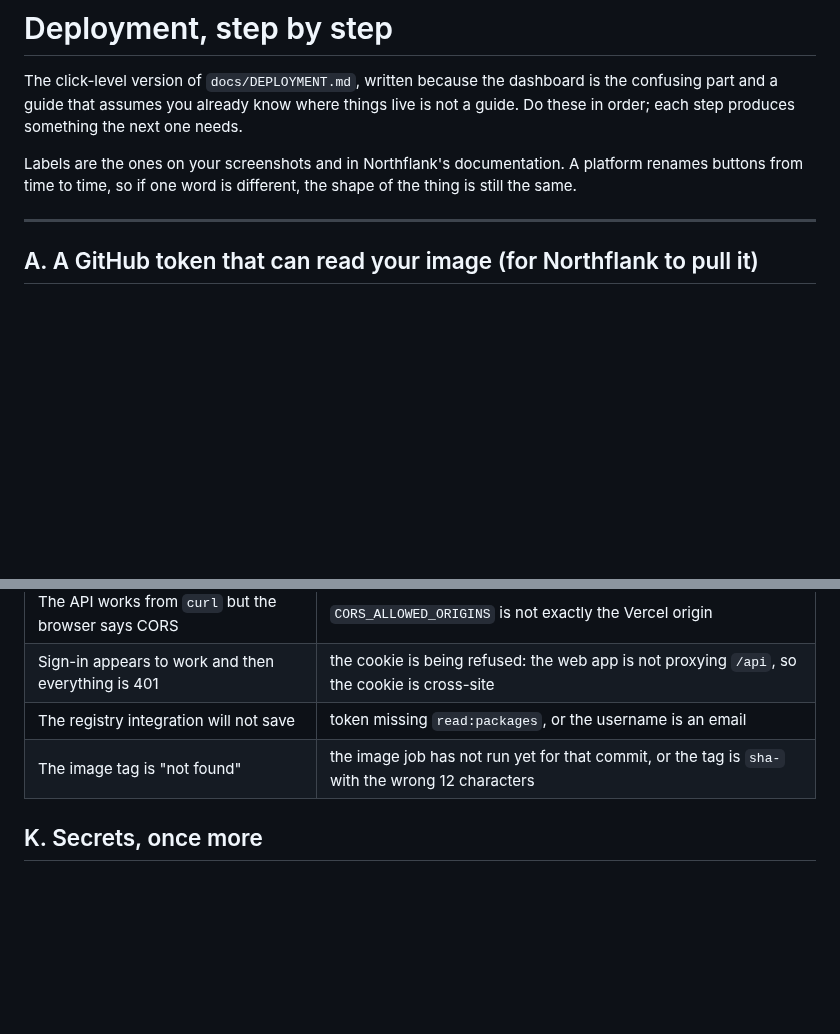
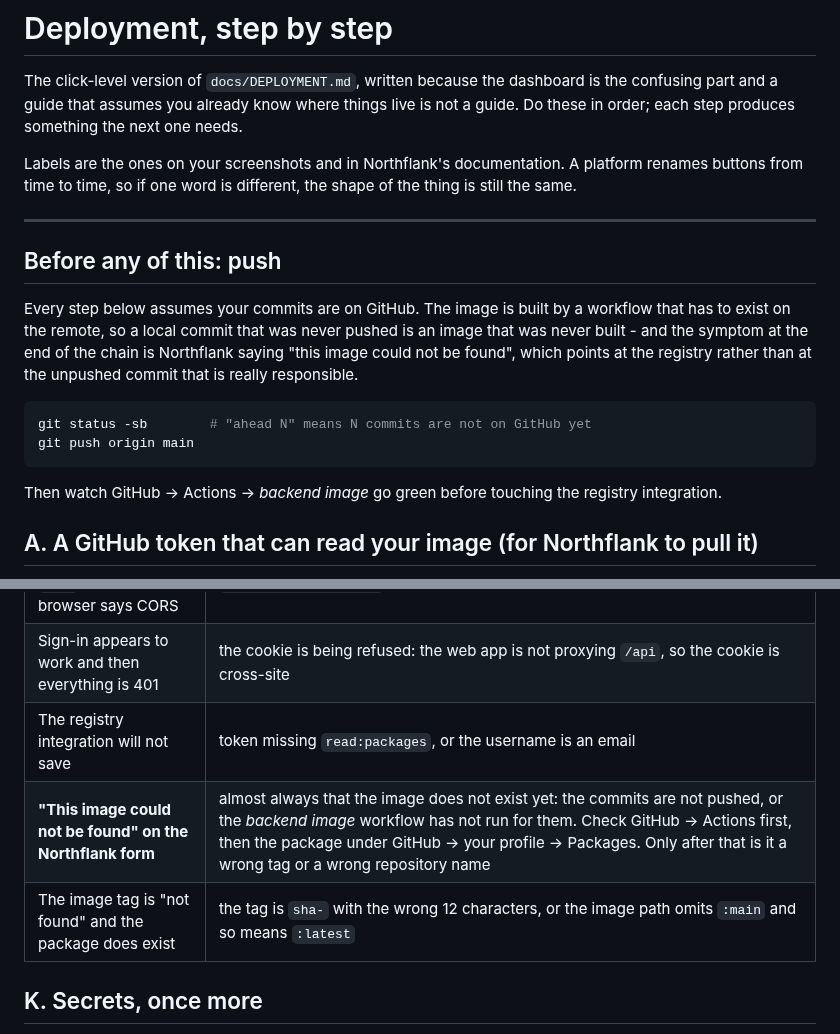
Before and after one commit to Ksschkw/AHIA, a Markdown page: docs/DEPLOYMENT_STEPS.md, 2 parts joined by grey strips. Rendered like a GitHub page; blank space fills up the shorter version.

Commit message:
docs(deploy): "image could not be found" pointed at the registry, and the cause was an unpushed commit
The Northflank form refused the image path and the message named the registry, which is where anybody
would look: the integration, the token, the tag. The actual cause was that none of this work had been
pushed - nine commits, including the workflow that builds the image, so the image had never existed to
be found.

That is worth writing down for the reason all of these are: the message points somewhere real but not
at the cause. The guide now opens with the push, because every later step assumes the remote has the
commits, and the failure it produces appears at the far end of the chain rather than at the start.

The troubleshooting table gained both halves of the distinction: an image that does not exist (not
pushed, or the image workflow has not run) compared with an image that does exist and is named wrongly
(a `sha-` tag with the wrong characters, or a path with no tag, which means `latest`).

````diff
--- a/docs/DEPLOYMENT_STEPS.md
+++ b/docs/DEPLOYMENT_STEPS.md
@@ -8,6 +8,20 @@ Labels are the ones on your screenshots and in Northflank's documentation. A pla
 from time to time, so if one word is different, the shape of the thing is still the same.
 
 ---
+
+## Before any of this: push
+
+Every step below assumes your commits are on GitHub. The image is built by a workflow that has to exist
+on the remote, so a local commit that was never pushed is an image that was never built - and the
+symptom at the end of the chain is Northflank saying "this image could not be found", which points at
+the registry rather than at the unpushed commit that is really responsible.
+
+```bash
+git status -sb        # "ahead N" means N commits are not on GitHub yet
+git push origin main
+```
+
+Then watch GitHub -> Actions -> *backend image* go green before touching the registry integration.
 
 ## A. A GitHub token that can read your image (for Northflank to pull it)
 
@@ -223,7 +237,8 @@ cookie and the database in one go.
 | The API works from `curl` but the browser says CORS | `CORS_ALLOWED_ORIGINS` is not exactly the Vercel origin |
 | Sign-in appears to work and then everything is 401 | the cookie is being refused: the web app is not proxying `/api`, so the cookie is cross-site |
 | The registry integration will not save | token missing `read:packages`, or the username is an email |
-| The image tag is "not found" | the image job has not run yet for that commit, or the tag is `sha-` with the wrong 12 characters |
+| **"This image could not be found" on the Northflank form** | almost always that the image does not exist yet: the commits are not pushed, or the *backend image* workflow has not run for them. Check GitHub -> Actions first, then the package under GitHub -> your profile -> Packages. Only after that is it a wrong tag or a wrong repository name |
+| The image tag is "not found" and the package does exist | the tag is `sha-` with the wrong 12 characters, or the image path omits `:main` and so means `:latest` |
 
 ## K. Secrets, once more
 
````
